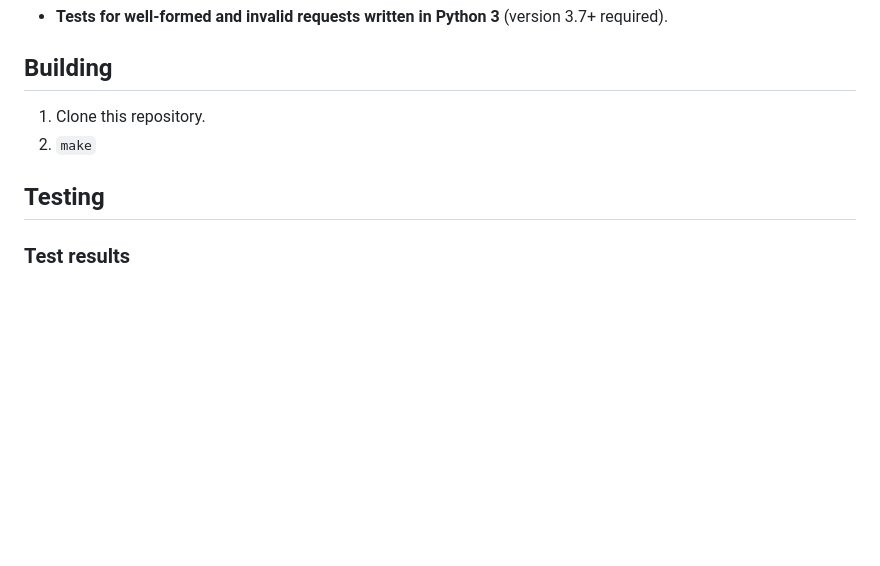
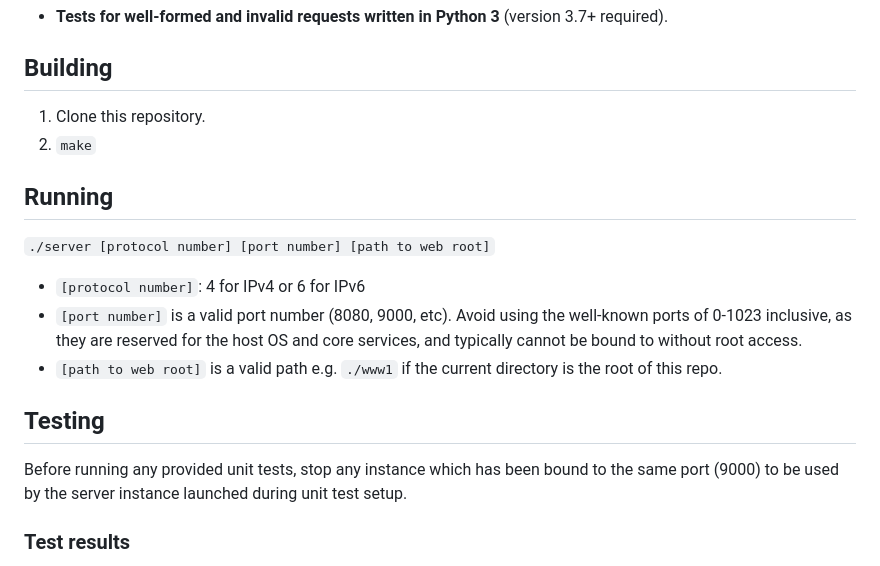
Before and after one commit to SkyArrow2177/multithreaded-http-server, a Markdown page: README.md, the part around the change. Rendered like a GitHub page; blank space fills up the shorter version.

Commit message:
docs: add server cli syntax description

```diff
--- a/README.md
+++ b/README.md
@@ -72,7 +72,22 @@
 1. Clone this repository.
 2. `make`
 
+## Running
+
+`./server [protocol number] [port number] [path to web root]`
+
+- `[protocol number]`: 4 for IPv4 or 6 for IPv6
+- `[port number]` is a valid port number (8080, 9000, etc). Avoid using the
+  well-known ports of 0-1023 inclusive, as they are reserved for the host OS and
+  core services, and typically cannot be bound to without root access.
+- `[path to web root]` is a valid path e.g. `./www1` if the current directory is
+  the root of this repo.
+
 ## Testing
+
+Before running any provided unit tests, stop any instance which has been bound
+to the same port (9000) to be used by the server instance launched during unit
+test setup.
 
 ### Test results
 
```
